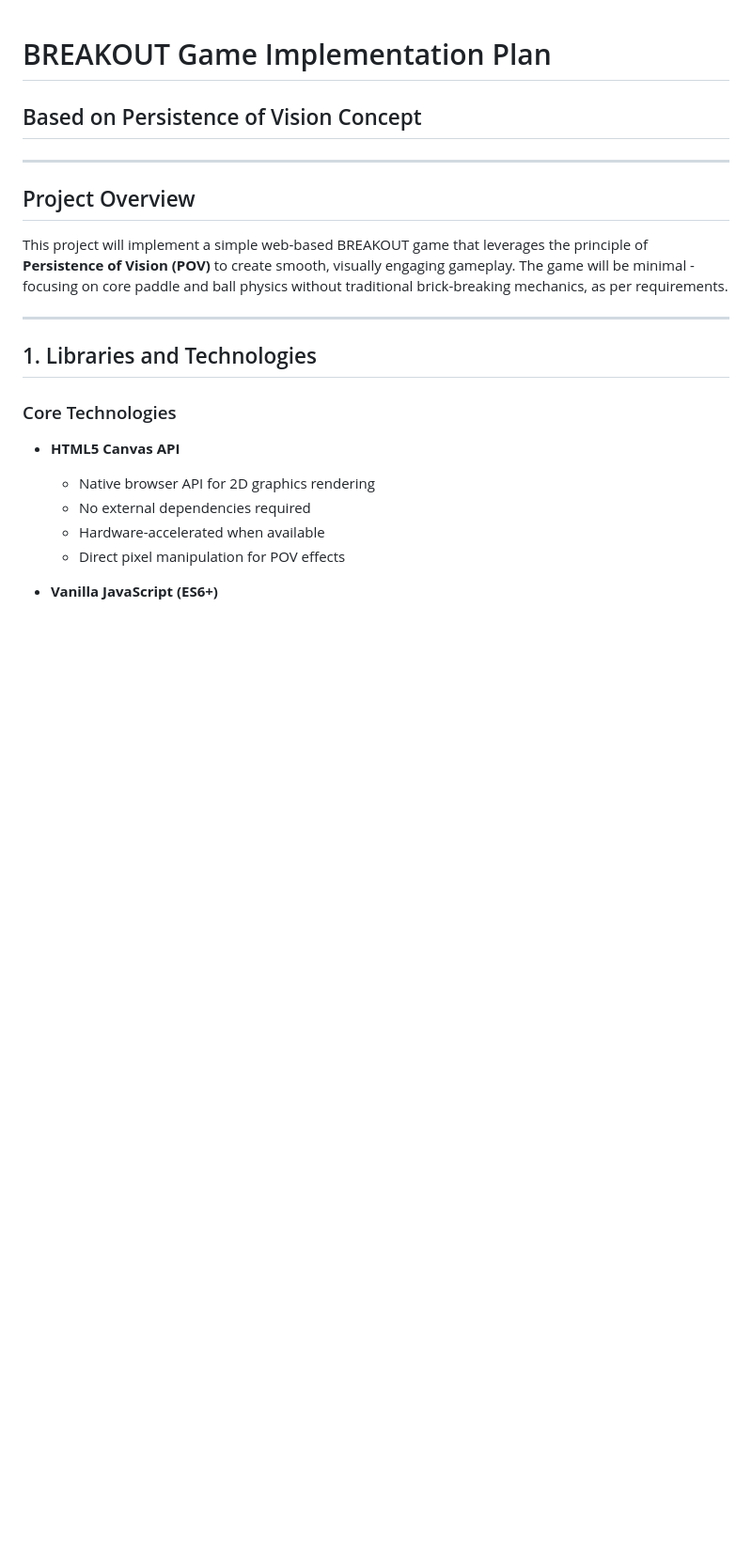
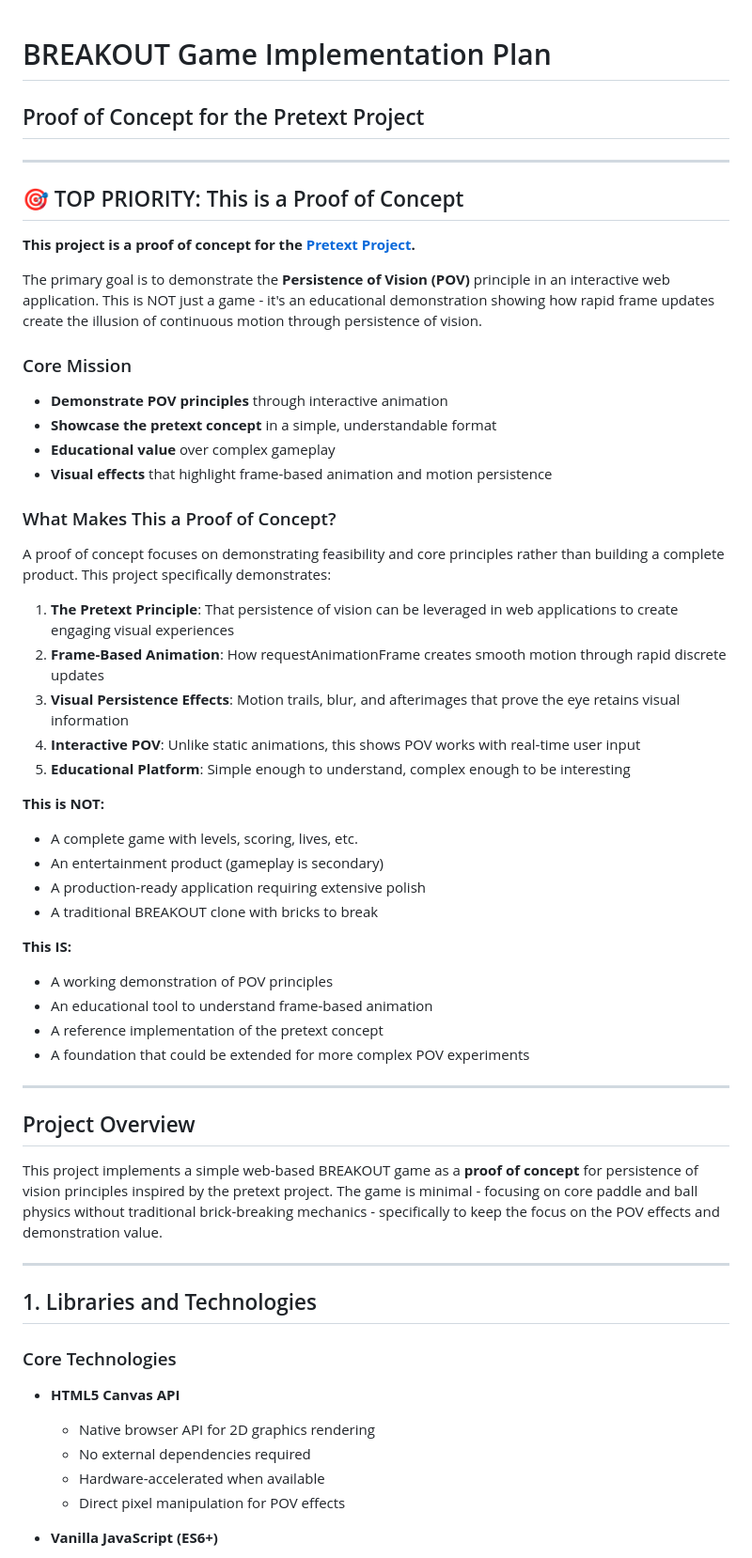
Before and after one commit to aurates/Web-based-Bad-Apple-via-Persistence-of-vision, a Markdown page: plan.md, the part around one of its changes. Shown at 94% size. Rendered like a GitHub page; blank space fills up the shorter version.

```diff
--- a/plan.md
+++ b/plan.md
@@ -1,11 +1,47 @@
 # BREAKOUT Game Implementation Plan
-## Based on Persistence of Vision Concept
+## Proof of Concept for the Pretext Project
+
+---
+
+## 🎯 TOP PRIORITY: This is a Proof of Concept
+
+**This project is a proof of concept for the [Pretext Project](https://github.com/chenglou/pretext).**
+
+The primary goal is to demonstrate the **Persistence of Vision (POV)** principle in an interactive web application. This is NOT just a game - it's an educational demonstration showing how rapid frame updates create the illusion of continuous motion through persistence of vision.
+
+### Core Mission
+- **Demonstrate POV principles** through interactive animation
+- **Showcase the pretext concept** in a simple, understandable format
+- **Educational value** over complex gameplay
+- **Visual effects** that highlight frame-based animation and motion persistence
+
+### What Makes This a Proof of Concept?
+
+A proof of concept focuses on demonstrating feasibility and core principles rather than building a complete product. This project specifically demonstrates:
+
+1. **The Pretext Principle**: That persistence of vision can be leveraged in web applications to create engaging visual experiences
+2. **Frame-Based Animation**: How requestAnimationFrame creates smooth motion through rapid discrete updates
+3. **Visual Persistence Effects**: Motion trails, blur, and afterimages that prove the eye retains visual information
+4. **Interactive POV**: Unlike static animations, this shows POV works with real-time user input
+5. **Educational Platform**: Simple enough to understand, complex enough to be interesting
+
+**This is NOT:**
+- A complete game with levels, scoring, lives, etc.
+- An entertainment product (gameplay is secondary)
+- A production-ready application requiring extensive polish
+- A traditional BREAKOUT clone with bricks to break
+
+**This IS:**
+- A working demonstration of POV principles
+- An educational tool to understand frame-based animation
+- A reference implementation of the pretext concept
+- A foundation that could be extended for more complex POV experiments
 
 ---
 
 ## Project Overview
 
-This project will implement a simple web-based BREAKOUT game that leverages the principle of **Persistence of Vision (POV)** to create smooth, visually engaging gameplay. The game will be minimal - focusing on core paddle and ball physics without traditional brick-breaking mechanics, as per requirements.
+This project implements a simple web-based BREAKOUT game as a **proof of concept** for persistence of vision principles inspired by the pretext project. The game is minimal - focusing on core paddle and ball physics without traditional brick-breaking mechanics - specifically to keep the focus on the POV effects and demonstration value.
 
 ---
 
```
Also changed, not shown: other parts of plan.md (+76 -34 lines).
